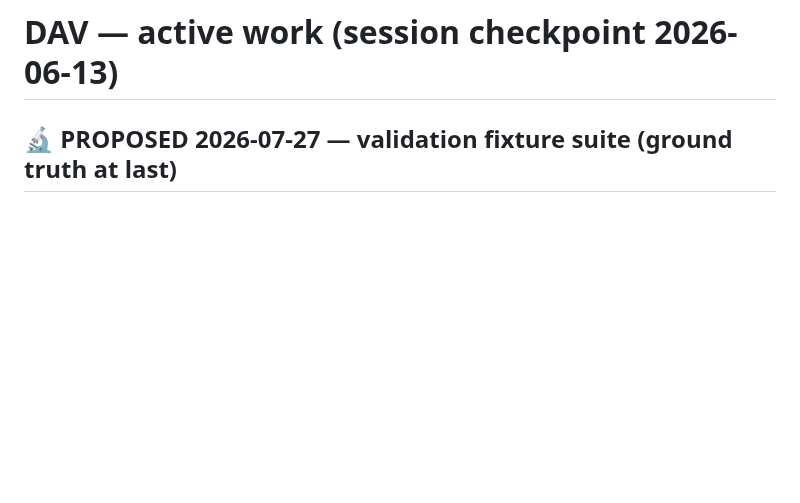
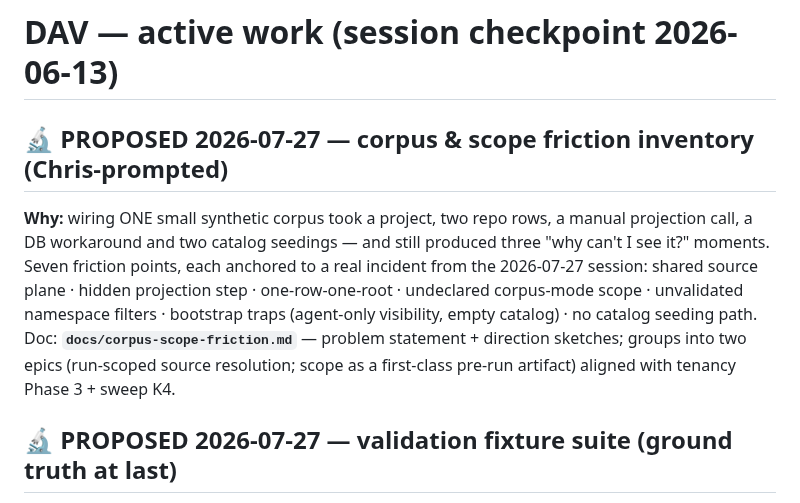
Before and after one commit to croadfeldt/dav, a Markdown page: docs/active-work.md, the part around the change. Rendered like a GitHub page; blank space fills up the shorter version.

```diff
--- a/docs/active-work.md
+++ b/docs/active-work.md
@@ -1,4 +1,15 @@
 # DAV — active work (session checkpoint 2026-06-13)
+
+## 🔬 PROPOSED 2026-07-27 — corpus & scope friction inventory (Chris-prompted)
+**Why:** wiring ONE small synthetic corpus took a project, two repo rows, a manual projection
+call, a DB workaround and two catalog seedings — and still produced three "why can't I see it?"
+moments. Seven friction points, each anchored to a real incident from the 2026-07-27 session:
+shared source plane · hidden projection step · one-row-one-root · undeclared corpus-mode scope ·
+unvalidated namespace filters · bootstrap traps (agent-only visibility, empty catalog) · no
+catalog seeding path. Doc: **`docs/corpus-scope-friction.md`** — problem statement + direction
+sketches; groups into two epics (run-scoped source resolution; scope as a first-class pre-run
+artifact) aligned with tenancy Phase 3 + sweep K4.
+
 
 ## 🔬 PROPOSED 2026-07-27 — validation fixture suite (ground truth at last)
 **Why:** DAV is validated against the live UDLM/DCM specs, so every measurement is a
```
Also changed, not shown: docs/corpus-scope-friction.md (added, +114 -0 lines).
